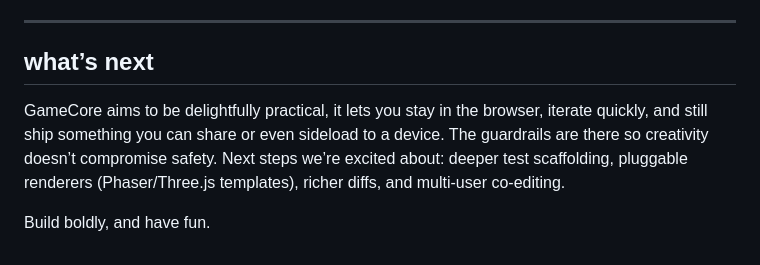
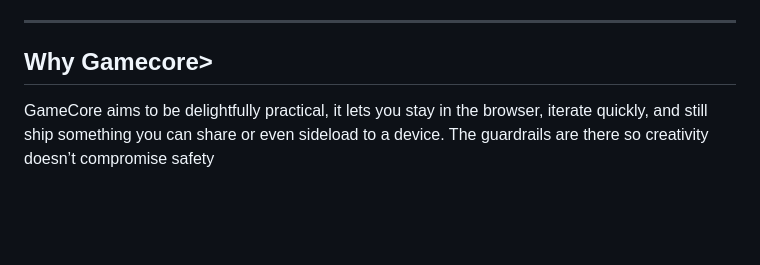
Before and after one commit to Gemeri/gamecore, a Markdown page: README.md, the part around the change. GitHub-like rendering; blank space fills up the shorter version.

```diff
--- a/README.md
+++ b/README.md
@@ -125,8 +125,6 @@ Environment variables:
 
 ---
 
-## what’s next
+## Why Gamecore>
 
-GameCore aims to be delightfully practical, it lets you stay in the browser, iterate quickly, and still ship something you can share or even sideload to a device. The guardrails are there so creativity doesn’t compromise safety. Next steps we’re excited about: deeper test scaffolding, pluggable renderers (Phaser/Three.js templates), richer diffs, and multi-user co-editing.
-
-Build boldly, and have fun.
+GameCore aims to be delightfully practical, it lets you stay in the browser, iterate quickly, and still ship something you can share or even sideload to a device. The guardrails are there so creativity doesn’t compromise safety
```
